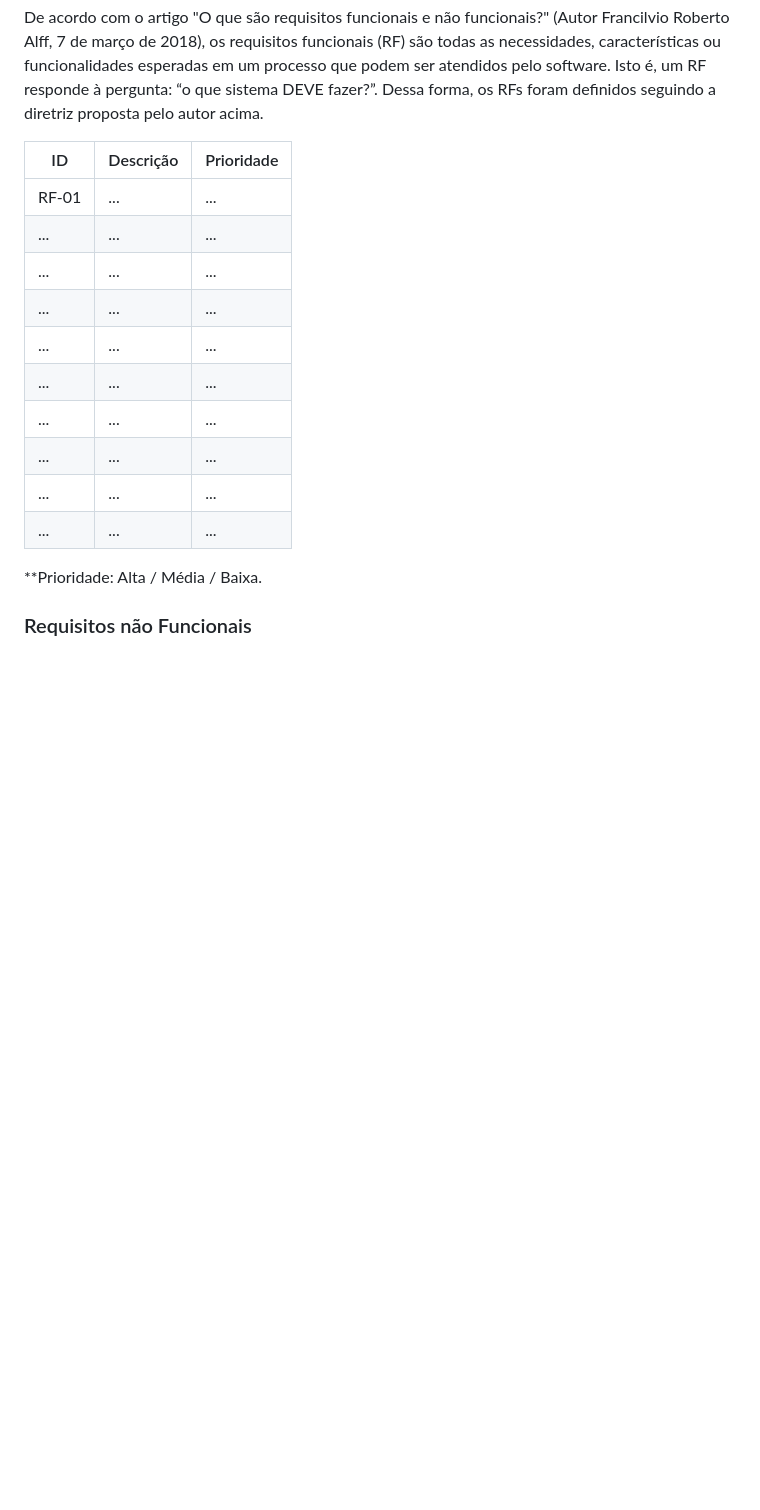
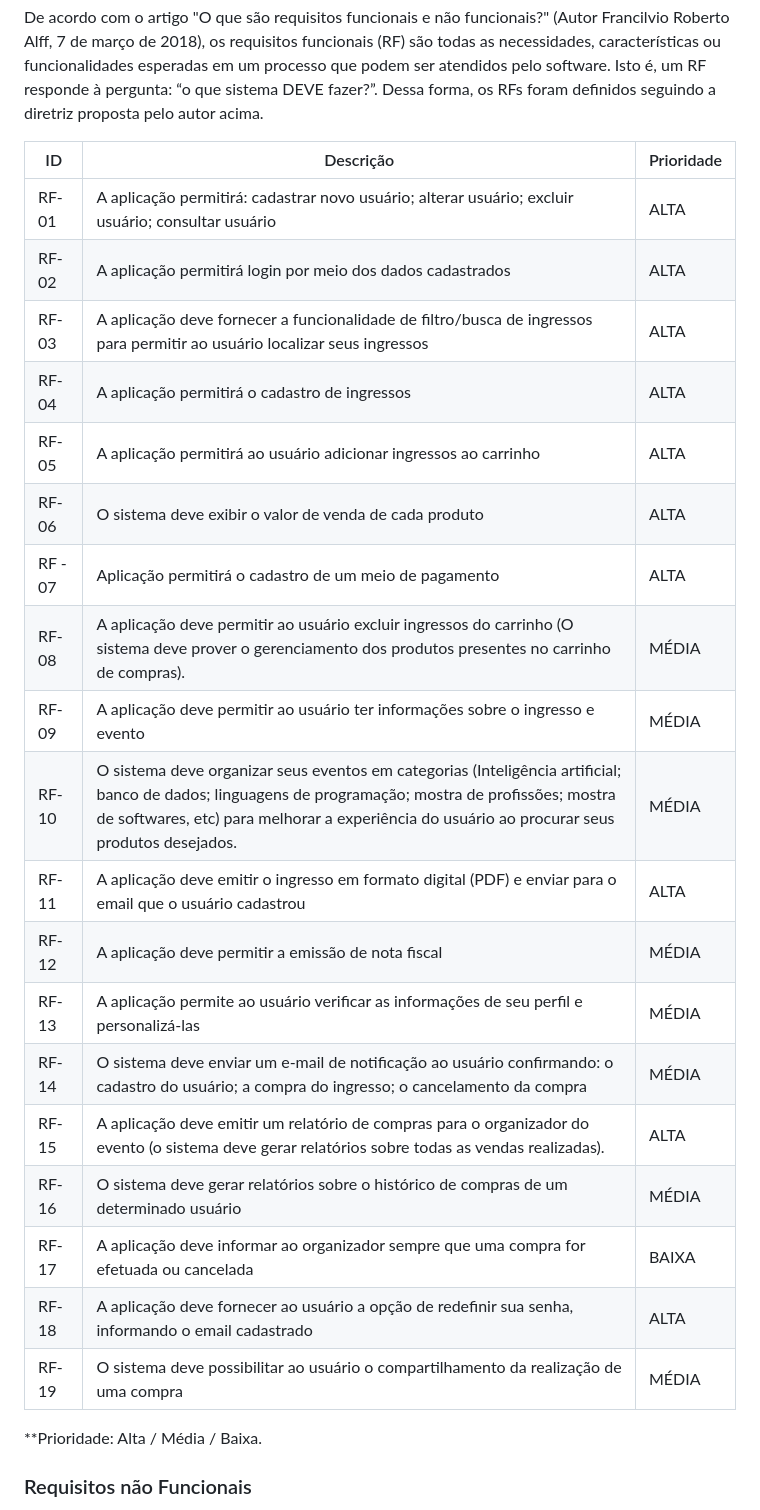
Before and after one commit to Nilmarsilva/pmv-ads-2023-2-e1-proj-web-t11-pmv-ads-2023-2-e1-proj-vendaingressos, a Markdown page: documentos/02-Especificação do Projeto.md, the part around the change. Rendered like a GitHub page; blank space fills up the shorter version.

```diff
--- a/documentos/02-Especificação do Projeto.md
+++ b/documentos/02-Especificação do Projeto.md
@@ -149,16 +149,28 @@ De acordo com o artigo "O que são requisitos funcionais e não funcionais?" (Au
 
 |ID    | Descrição                | Prioridade |
 |-------|---------------------------------|----|
-| RF-01 |  ...                    | ...   |
-|  ...  |  ...                    | ...   |
-|  ...  |  ...                    | ...   |
-|  ...  |  ...                    | ...   |
-|  ...  |  ...                    | ...   |
-|  ...  |  ...                    | ...   |
-|  ...  |  ...                    | ...   |
-|  ...  |  ...                    | ...   |
-|  ...  |  ...                    | ...   |
-|  ...  |  ...                    | ...   |
+| RF-01 |  A aplicação permitirá: cadastrar novo usuário; alterar usuário; excluir usuário; consultar usuário                    | ALTA   |
+|  RF- 02  |  A aplicação permitirá login por meio dos dados cadastrados                    | ALTA   |
+|  RF- 03  |  A aplicação deve fornecer a funcionalidade de filtro/busca de ingressos para permitir ao usuário localizar seus ingressos  |ALTA   |
+|  RF- 04  |  A aplicação permitirá o cadastro de ingressos                    | ALTA   |
+|  RF-05  |  A aplicação permitirá ao usuário adicionar ingressos ao carrinho                    | ALTA   |
+|  RF-06  |  O sistema deve exibir o valor de venda de cada produto                    | ALTA   |
+|  RF - 07  |  Aplicação permitirá o cadastro de um meio de pagamento                    | ALTA   |
+|  RF-08  |  A aplicação deve permitir ao usuário excluir ingressos do carrinho (O sistema deve prover o gerenciamento dos produtos presentes no carrinho de compras).                    | MÉDIA   |
+|  RF-09  |  A aplicação deve permitir ao usuário ter informações sobre o ingresso e evento                    | MÉDIA   |
+|  RF-10  |  O sistema deve organizar seus eventos em categorias (Inteligência artificial; banco de dados; linguagens de programação; mostra de profissões; mostra de softwares, etc)  para melhorar a experiência do usuário ao procurar seus produtos desejados.                    | MÉDIA   |
+|  RF-11  |  A aplicação deve emitir o ingresso em formato digital (PDF) e enviar para o email que o usuário cadastrou                    | ALTA   |
+|  RF-12  |  A aplicação deve permitir a emissão de nota fiscal                    | MÉDIA   |
+|  RF-13  |  A aplicação permite ao usuário verificar as informações de seu perfil e personalizá-las                    | MÉDIA   |
+|  RF-14  |  O sistema deve enviar um e-mail de notificação ao usuário confirmando: o cadastro do usuário; a compra do ingresso; o cancelamento da compra   | MÉDIA   |
+|  RF-15  |  A aplicação deve emitir um relatório de compras para o organizador do evento (o sistema deve gerar relatórios sobre todas as vendas realizadas).                    | ALTA   |
+|  RF-16  |  O sistema deve gerar relatórios sobre o histórico de compras de um determinado usuário                    | MÉDIA   |
+|  RF-17  |  A aplicação deve informar ao organizador sempre que uma compra for efetuada ou cancelada                    | BAIXA   |
+|  RF-18  |  A aplicação deve fornecer ao usuário a opção de redefinir sua senha, informando o email cadastrado                    | ALTA   |
+|  RF-19  |  O sistema deve possibilitar ao usuário o compartilhamento da realização de uma compra                    |  MÉDIA  |
+
+
+
 
 **Prioridade: Alta / Média / Baixa.
 
```
